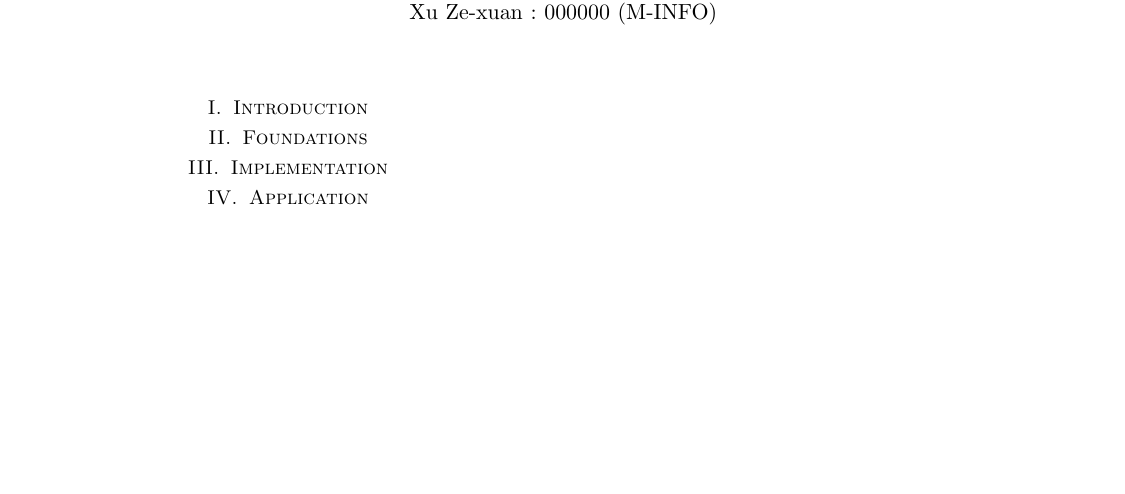
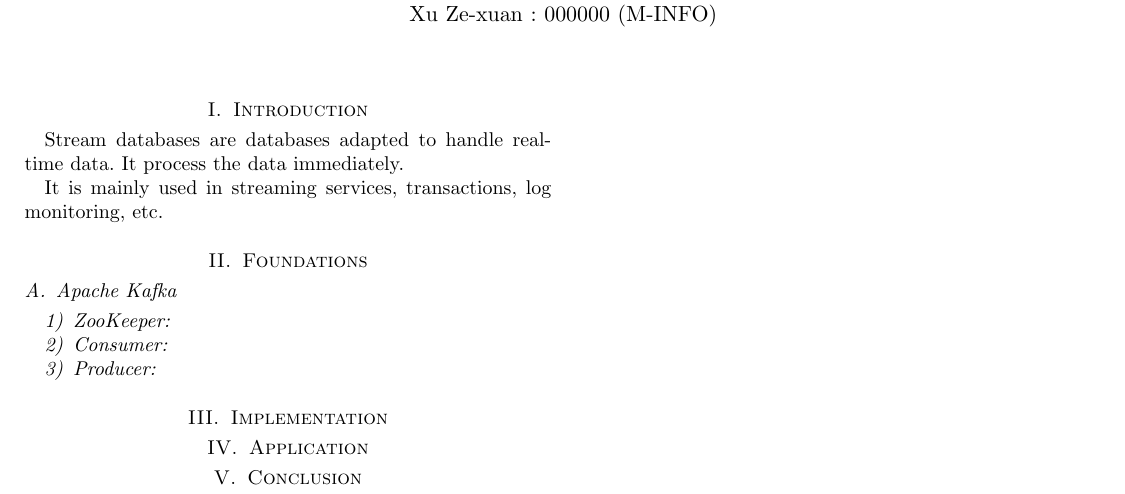
Before and after one commit to moiravs/AdvanceDB, a LaTeX paper (rapport.tex): part of the page, cut so that both start at the same text, the shorter picture padded with empty space. Compiled offline with pdfLaTeX.

Commit message:
added some things in the report

```diff
--- a/rapport.tex
+++ b/rapport.tex
@@ -57,13 +57,22 @@
 
 \section{Introduction}
 
+Stream databases are databases adapted to handle real-time data. It process the data immediately.
 
+It is mainly used in streaming services, transactions, log monitoring, etc.
 
 \section{Foundations}
+
+\subsection{Apache Kafka}
+\subsubsection{ZooKeeper}
+\subsubsection{Consumer}
+\subsubsection{Producer}
 
 \section{Implementation}
 
 \section{Application}
+
+\section{Conclusion}
 
 
 
```
Also changed, not shown: rapport.pdf.
